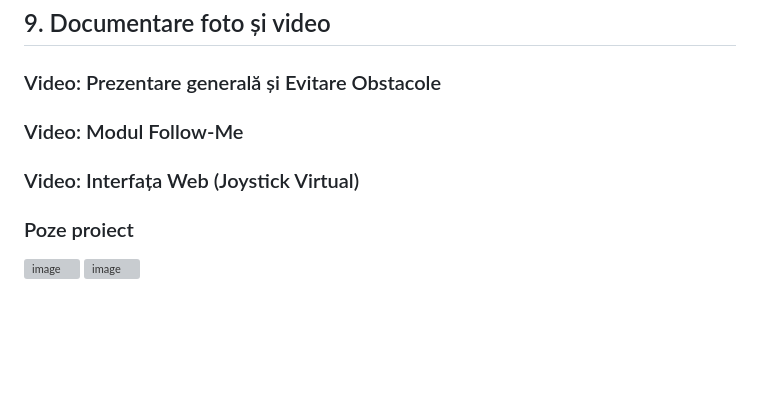
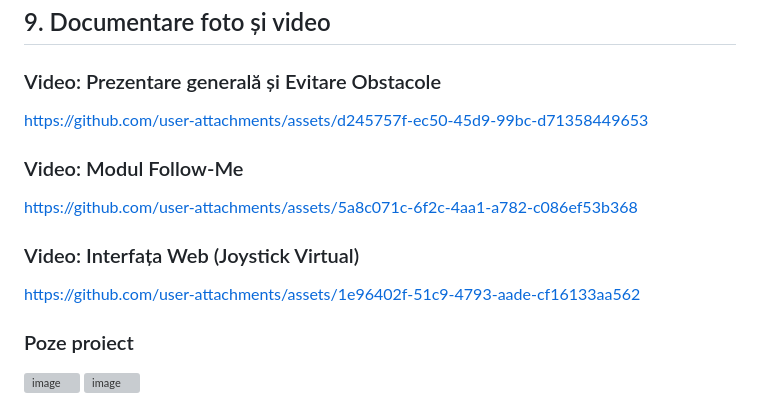
Before and after one commit to Cristian-oke/BOB-Robot-4WD-cu-Raspberry-Pi-Pico-2-W, a Markdown page: README.md, the part around one of its changes. GitHub-like rendering; blank space fills up the shorter version; grey boxes are pictures that could not be loaded.

Commit message:
README.md v1.1

```diff
--- a/README.md
+++ b/README.md
@@ -175,15 +176,15 @@ BOB_CAR/
 
 ### Video: Prezentare generală și Evitare Obstacole
 
+https://github.com/user-attachments/assets/d245757f-ec50-45d9-99bc-d71358449653
 
 ### Video: Modul Follow-Me
 
+https://github.com/user-attachments/assets/5a8c071c-6f2c-4aa1-a782-c086ef53b368
 
 ### Video: Interfața Web (Joystick Virtual)
 
-
-
-
+https://github.com/user-attachments/assets/1e96402f-51c9-4793-aade-cf16133aa562
 
 ### Poze proiect
 <img width="1920" height="1080" alt="image" src="resources/BOB_poza_1.png" />
```
Also changed, not shown: other parts of README.md (+1 -0 lines).
